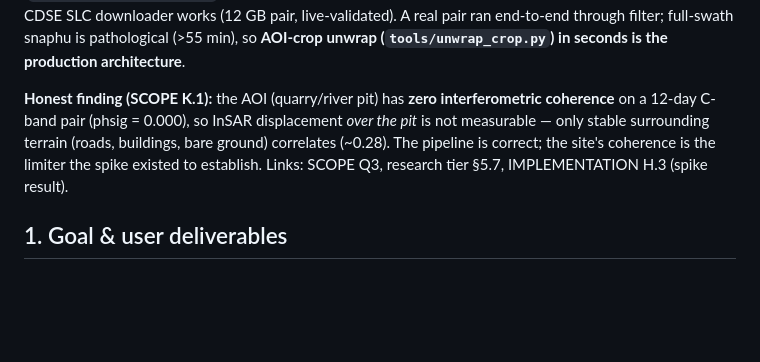
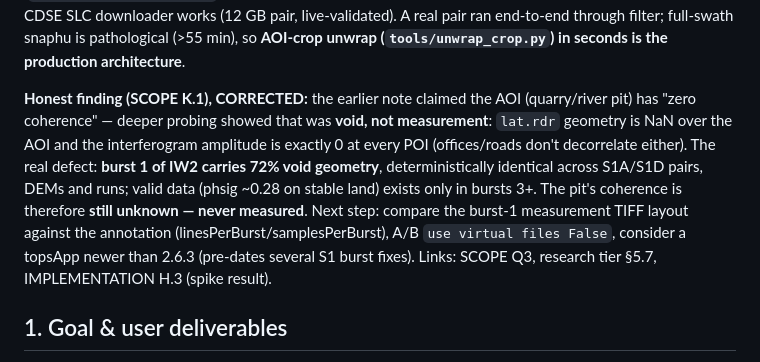
Before and after one commit to Hemofektik/mirarsetena, a Markdown page: docs/INSAR-PLAN.md, the part around the change. Drawn GitHub-style; blank space fills up the shorter version.

Commit message:
docs: correct H.3 finding — AOI was never measured (geometry void), coherence unknown
Probing every project POI in the October pair showed the AOI does not
merely decorrelate: lat.rdr/lon.rdr geometry is NaN and ifg amplitude is
exactly 0 there (offices/roads too). The void is burst-1's 72% missing
geometry, byte-identical across S1A/S1D pairs, DEMs and runs. Prior note
claimed 'zero coherence at the pit' — that was void, not measurement.

Co-authored-by: Copilot <223556219+Copilot@users.noreply.github.com>

```diff
--- a/docs/INSAR-PLAN.md
+++ b/docs/INSAR-PLAN.md
@@ -13,11 +13,17 @@ every post-works acquisition here is S1D. The CDSE SLC downloader works
 full-swath snaphu is pathological (>55 min), so **AOI-crop unwrap
 (`tools/unwrap_crop.py`) in seconds is the production architecture**.
 
-**Honest finding (SCOPE K.1):** the AOI (quarry/river pit) has **zero
-interferometric coherence** on a 12-day C-band pair (phsig = 0.000), so
-InSAR displacement *over the pit* is not measurable — only stable surrounding
-terrain (roads, buildings, bare ground) correlates (~0.28). The pipeline is
-correct; the site's coherence is the limiter the spike existed to establish.
+**Honest finding (SCOPE K.1), CORRECTED:** the earlier note claimed the AOI
+(quarry/river pit) has "zero coherence" — deeper probing showed that was
+**void, not measurement**: `lat.rdr` geometry is NaN over the AOI and the
+interferogram amplitude is exactly 0 at every POI (offices/roads don't
+decorrelate either). The real defect: **burst 1 of IW2 carries 72% void
+geometry**, deterministically identical across S1A/S1D pairs, DEMs and runs;
+valid data (phsig ~0.28 on stable land) exists only in bursts 3+. The pit's
+coherence is therefore **still unknown — never measured**. Next step: compare
+the burst-1 measurement TIFF layout against the annotation
+(linesPerBurst/samplesPerBurst), A/B `use virtual files False`, consider a
+topsApp newer than 2.6.3 (pre-dates several S1 burst fixes).
 Links: SCOPE Q3, research tier §5.7, IMPLEMENTATION H.3 (spike result).
 
 ## 1. Goal & user deliverables
```
Also changed, not shown: docs/IMPLEMENTATION.md (+1 -1 lines).
